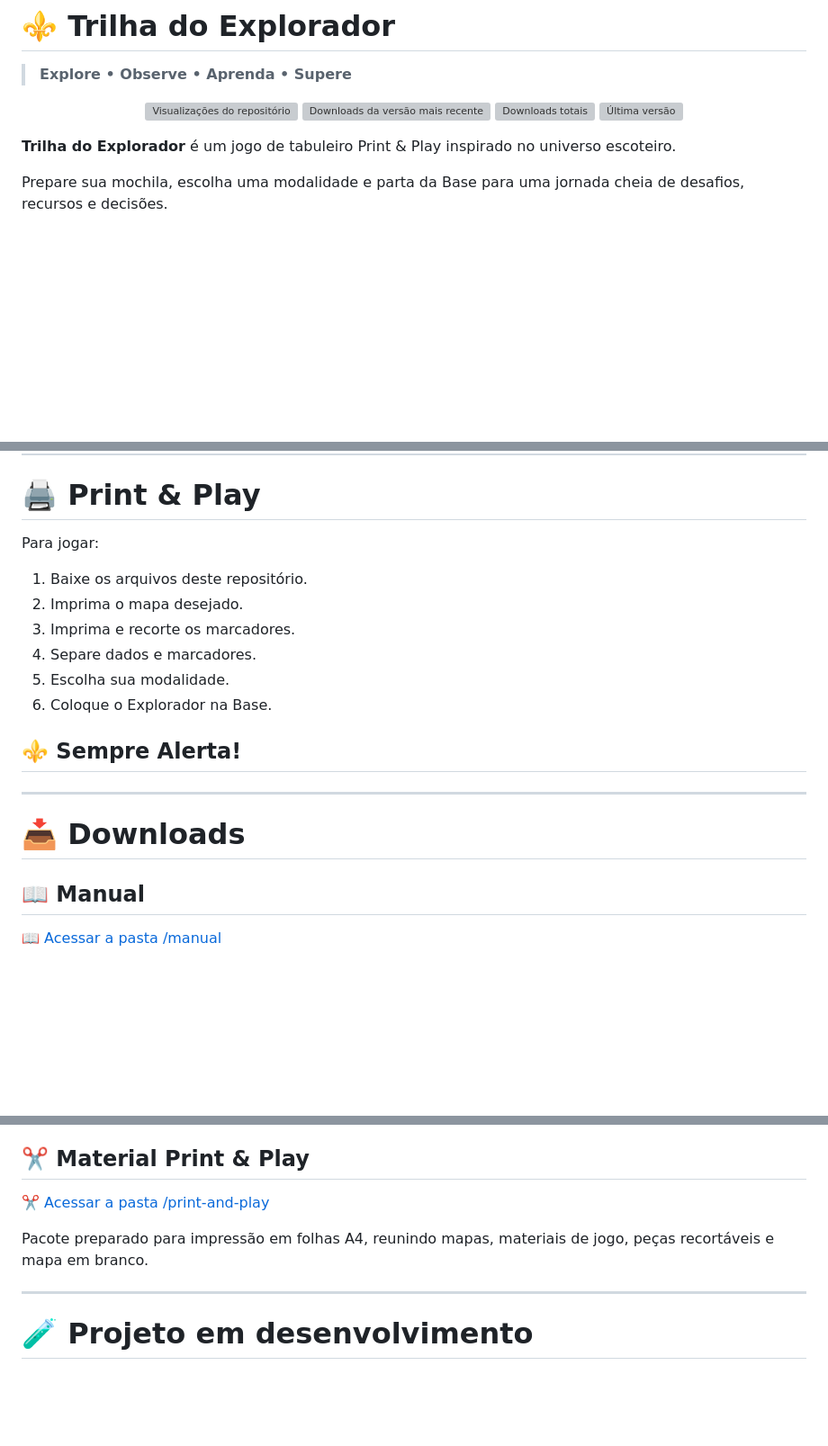
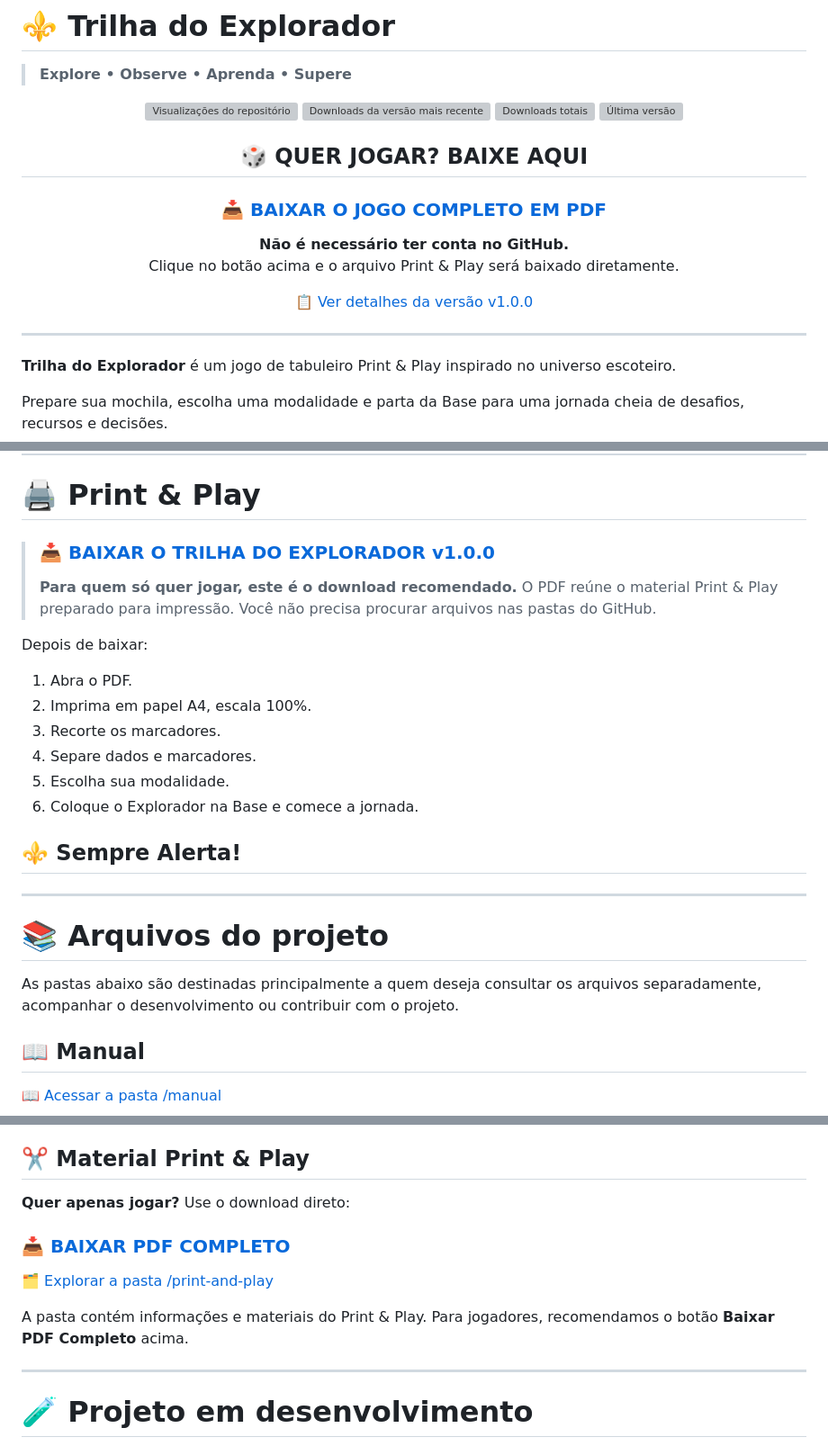
Before and after one commit to Igor-Gomes-ETI/trilha-do-explorador, a Markdown page: README.md, 3 parts joined by grey strips. Shown at 90% size. GitHub-like rendering; blank space fills up the shorter version; grey boxes are pictures that could not be loaded.

Commit message:
Facilita download direto do Print & Play

```diff
--- a/README.md
+++ b/README.md
@@ -8,6 +8,21 @@
   <img alt="Downloads totais" src="https://img.shields.io/github/downloads/Igor-Gomes-ETI/trilha-do-explorador/total?label=Downloads%20totais&style=flat-square" />
   <img alt="Última versão" src="https://img.shields.io/github/v/release/Igor-Gomes-ETI/trilha-do-explorador?label=Vers%C3%A3o&style=flat-square" />
 </p>
+
+<div align="center">
+
+## 🎲 QUER JOGAR? BAIXE AQUI
+
+### [📥 BAIXAR O JOGO COMPLETO EM PDF](https://github.com/Igor-Gomes-ETI/trilha-do-explorador/releases/download/v1.0.0/Trilha-do-Explorador-Print-and-Play.pdf)
+
+**Não é necessário ter conta no GitHub.**
+Clique no botão acima e o arquivo Print & Play será baixado diretamente.
+
+[📋 Ver detalhes da versão v1.0.0](https://github.com/Igor-Gomes-ETI/trilha-do-explorador/releases/tag/v1.0.0)
+
+</div>
+
+---
 
 **Trilha do Explorador** é um jogo de tabuleiro Print & Play inspirado no universo escoteiro.
 
@@ -181,20 +196,26 @@ Utilizando d6 e d12, é possível gerar a distribuição dos elementos e criar m
 
 # 🖨️ Print & Play
 
-Para jogar:
+> ### 📥 [BAIXAR O TRILHA DO EXPLORADOR v1.0.0](https://github.com/Igor-Gomes-ETI/trilha-do-explorador/releases/download/v1.0.0/Trilha-do-Explorador-Print-and-Play.pdf)
+>
+> **Para quem só quer jogar, este é o download recomendado.** O PDF reúne o material Print & Play preparado para impressão. Você não precisa procurar arquivos nas pastas do GitHub.
 
-1. Baixe os arquivos deste repositório.
-2. Imprima o mapa desejado.
-3. Imprima e recorte os marcadores.
+Depois de baixar:
+
+1. Abra o PDF.
+2. Imprima em papel A4, escala 100%.
+3. Recorte os marcadores.
 4. Separe dados e marcadores.
 5. Escolha sua modalidade.
-6. Coloque o Explorador na Base.
+6. Coloque o Explorador na Base e comece a jornada.
 
 ## ⚜️ Sempre Alerta!
 
 ---
 
-# 📥 Downloads
+# 📚 Arquivos do projeto
+
+As pastas abaixo são destinadas principalmente a quem deseja consultar os arquivos separadamente, acompanhar o desenvolvimento ou contribuir com o projeto.
 
 ## 📖 Manual
 
@@ -214,9 +235,13 @@ Mapas para:
 
 ## ✂️ Material Print & Play
 
-[✂️ Acessar a pasta /print-and-play](./print-and-play)
+**Quer apenas jogar?** Use o download direto:
 
-Pacote preparado para impressão em folhas A4, reunindo mapas, materiais de jogo, peças recortáveis e mapa em branco.
+### [📥 BAIXAR PDF COMPLETO](https://github.com/Igor-Gomes-ETI/trilha-do-explorador/releases/download/v1.0.0/Trilha-do-Explorador-Print-and-Play.pdf)
+
+[🗂️ Explorar a pasta /print-and-play](./print-and-play)
+
+A pasta contém informações e materiais do Print & Play. Para jogadores, recomendamos o botão **Baixar PDF Completo** acima.
 
 ---
 
```
